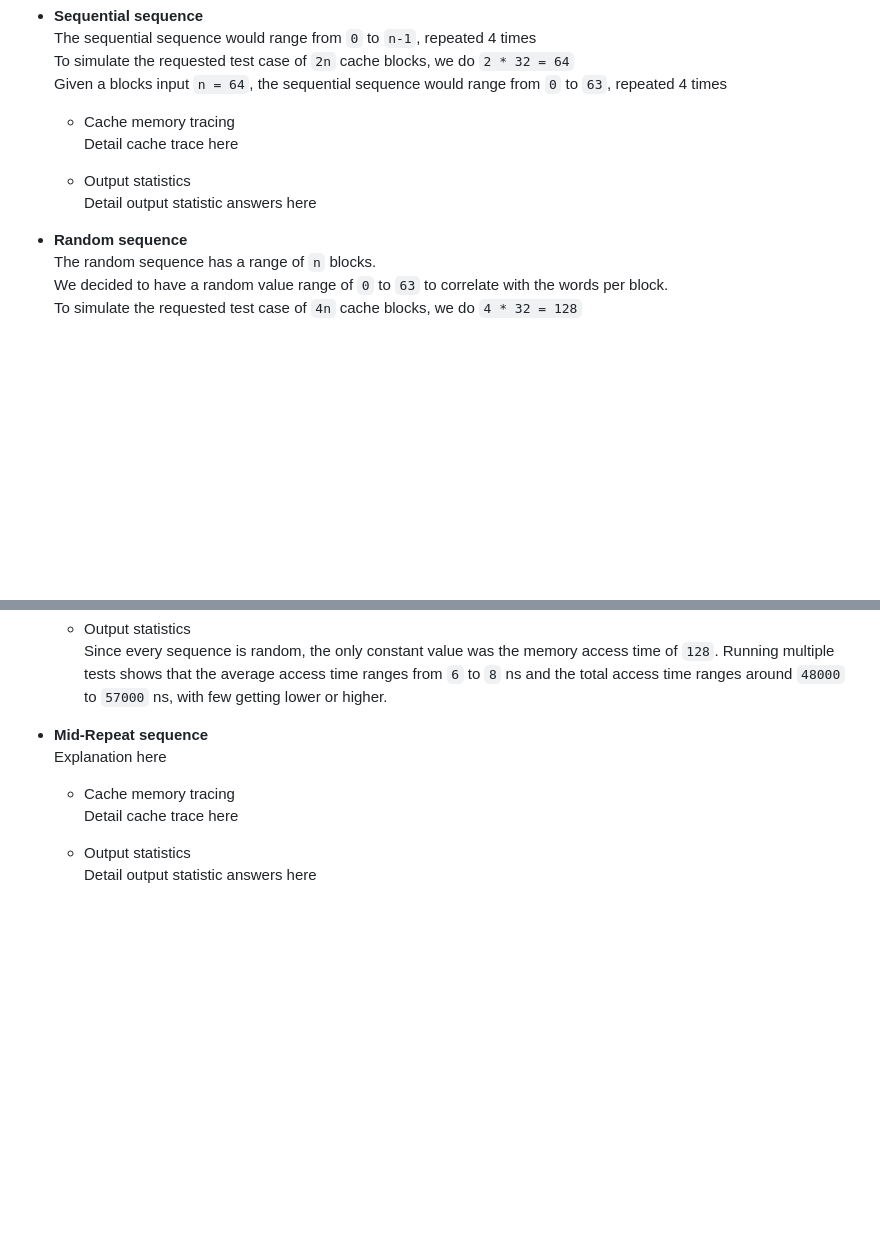
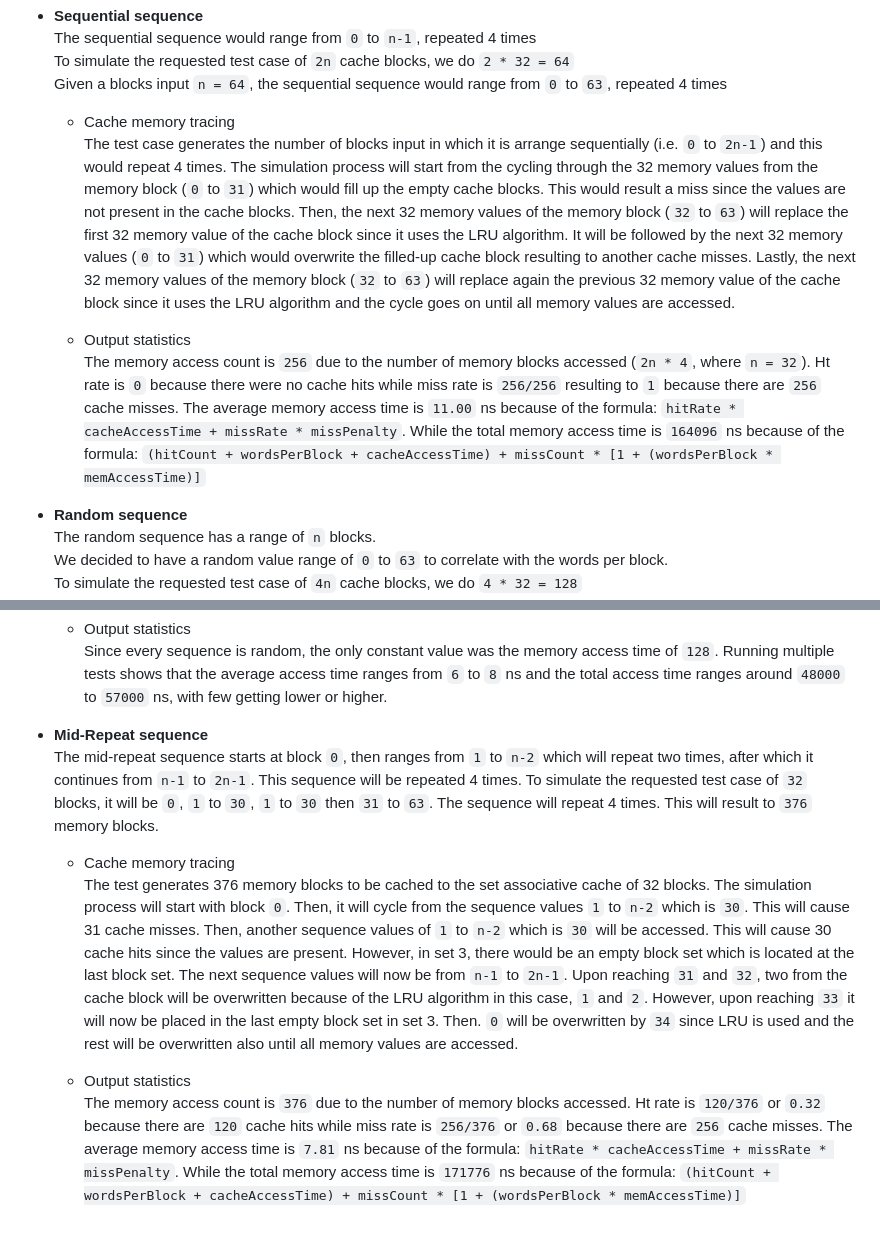
Before and after one commit to smtLasalle/CSARCH2-S12-G8-Simulation, a Markdown page: README.md, 2 parts joined by grey strips. Drawn GitHub-style; blank space fills up the shorter version.

Commit message:
Inputted sequential and mid-repeat explanation

```diff
--- a/README.md
+++ b/README.md
@@ -60,10 +60,23 @@ Our main program `index.html` is run with this [githack](https://raw.githack.com
     Given a blocks input `n = 64`, the sequential sequence would range from `0` to `63`, repeated 4 times
 
     * Cache memory tracing
-      Detail cache trace here
+      The test case generates the number of blocks input in which it is arrange sequentially (i.e. `0` to `2n-1`) and
+      this would repeat 4 times. The simulation process will start from the cycling through the 32 memory values from the
+      memory block (`0` to `31`) which would fill up the empty cache blocks. This would result a miss since the values
+      are not present in the cache blocks. Then, the next 32 memory values of the memory block (`32` to `63`) will
+      replace the first 32 memory value of the cache block since it uses the LRU algorithm. It will be followed by
+      the next 32 memory values (`0` to `31`) which would overwrite the filled-up cache block resulting to another
+      cache misses. Lastly, the next 32 memory values of the memory block (`32` to `63`) will replace again the previous
+      32 memory value of the cache block since it uses the LRU algorithm and the cycle goes on until all memory values
+      are accessed.
 
     * Output statistics
-      Detail output statistic answers here
+      The memory access count is `256` due to the number of memory blocks accessed (`2n * 4`, where `n = 32`). Ht rate
+      is `0` because there were no cache hits while miss rate is `256/256` resulting to `1` because there are `256`
+      cache misses.
+      The average memory access time is `11.00` ns because of the formula: `hitRate * cacheAccessTime + missRate * missPenalty`.
+      While the total memory access time is `164096` ns because of the formula: `(hitCount + wordsPerBlock + cacheAccessTime) + missCount * [1 + (wordsPerBlock * memAccessTime)]`
+
 
   * **Random sequence**
     The random sequence has a range of `n` blocks.
@@ -83,10 +96,25 @@ Our main program `index.html` is run with this [githack](https://raw.githack.com
       the total access time ranges around `48000` to `57000` ns, with few getting lower or higher.
 
   * **Mid-Repeat sequence**
-    Explanation here
+    The mid-repeat sequence starts at block `0`, then ranges from `1` to `n-2` which will repeat two times, after which
+    it continues from `n-1` to `2n-1`. This sequence will be repeated 4 times.
+    To simulate the requested test case of `32` blocks, it will be `0`, `1` to `30`, `1` to `30` then `31` to `63`.
+    The sequence will repeat 4 times. This will result to `376` memory blocks.
 
     * Cache memory tracing
-      Detail cache trace here
+      The test generates 376 memory blocks to be cached to the set associative cache of 32 blocks. The simulation process
+      will start with block `0`. Then, it will cycle from the sequence values `1` to `n-2` which is `30`. This will
+      cause 31 cache misses. Then, another sequence values of `1` to `n-2` which is `30` will be accessed. This will
+      cause 30 cache hits since the values are present. However, in set 3, there would be an empty block set which is
+      located at the last block set. The next sequence values will now be from `n-1` to `2n-1`.
+      Upon reaching `31` and `32`, two from the cache block will be overwritten because of the LRU algorithm in this
+      case, `1` and `2`. However, upon reaching `33` it will now be placed in the last empty block set in set 3. Then.
+      `0` will be overwritten by `34` since LRU is used and the rest will be overwritten also until all memory values
+      are accessed.
 
     * Output statistics
-      Detail output statistic answers here
+      The memory access count is `376` due to the number of memory blocks accessed. Ht rate
+      is `120/376` or `0.32` because there are `120` cache hits while miss rate is `256/376` or `0.68` because there are
+      `256` cache misses.
+      The average memory access time is `7.81` ns because of the formula: `hitRate * cacheAccessTime + missRate * missPenalty`.
+      While the total memory access time is `171776` ns because of the formula: `(hitCount + wordsPerBlock + cacheAccessTime) + missCount * [1 + (wordsPerBlock * memAccessTime)]`
```
